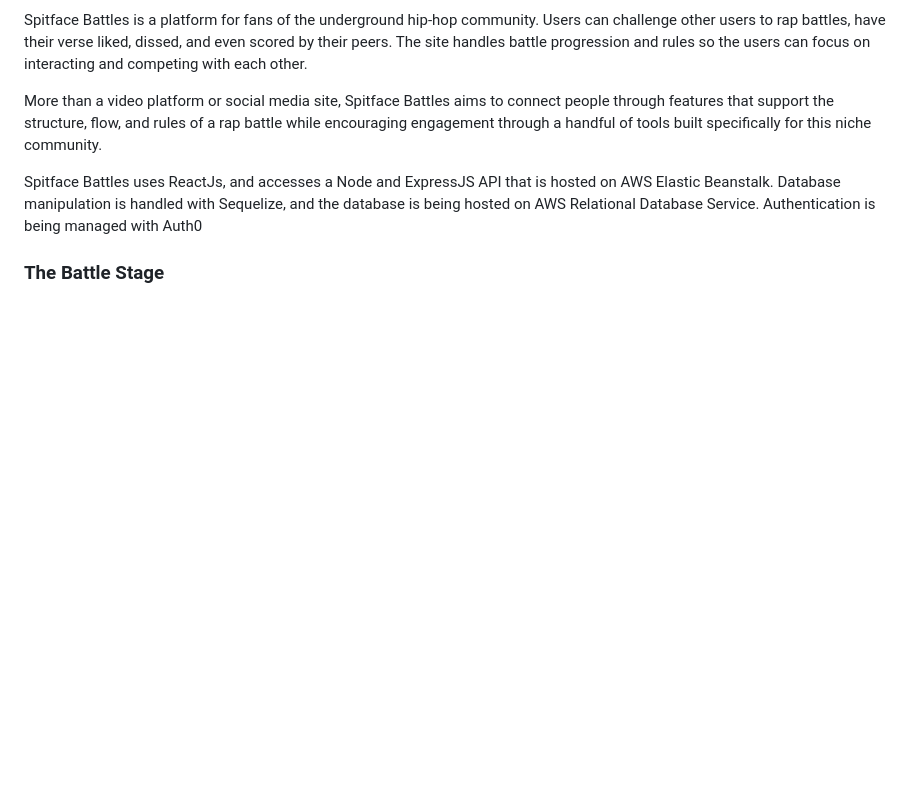
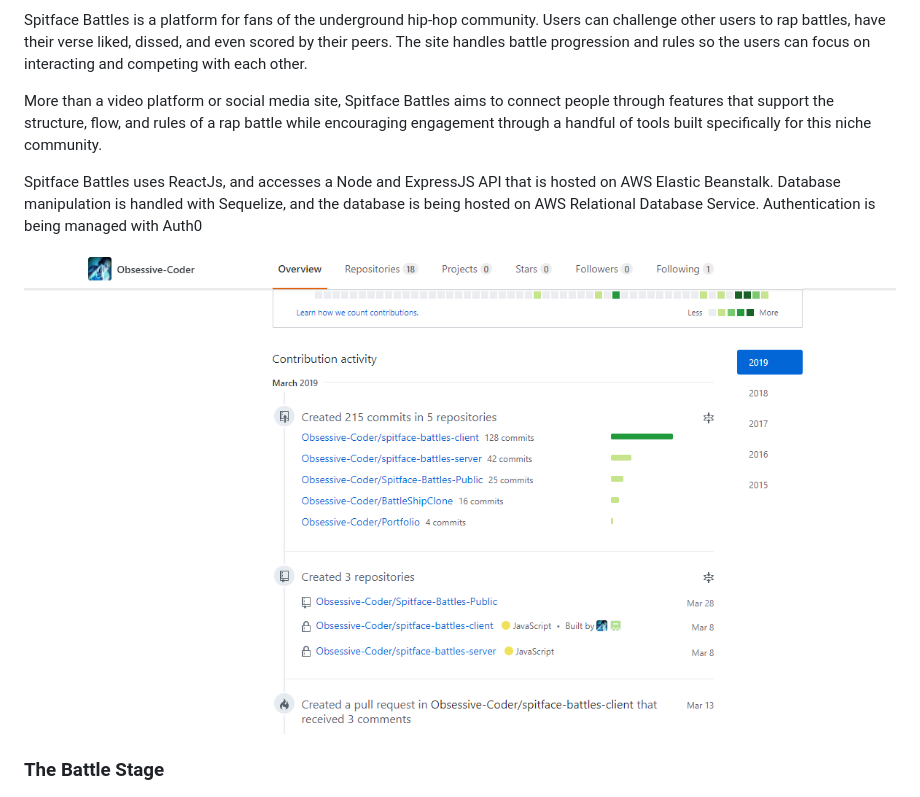
Before and after one commit to Obsessive-Coder/spitface-battles-public, a Markdown page: README.md, the part around the change. GitHub-like rendering; pictures changed too: screenshots/GithubActivity.PNG (added); blank space fills up the shorter version.

Commit message:
redoing another image

```diff
--- a/README.md
+++ b/README.md
@@ -9,6 +9,8 @@ More than a video platform or social media site, Spitface Battles aims to connec
 
 Spitface Battles uses ReactJs, and accesses a Node and ExpressJS API that is hosted on AWS Elastic Beanstalk. Database manipulation is handled with Sequelize, and the database is being hosted on AWS Relational Database Service. Authentication is being managed with Auth0
 
+<img src="https://github.com/Obsessive-Coder/Spitface-Battles-Public/blob/master/screenshots/GithubActivity.PNG?raw=true" />
+
 ### The Battle Stage
 <img src="https://github.com/Obsessive-Coder/Spitface-Battles-Public/blob/master/screenshots/BattleStage.PNG?raw=true" />
 <img src="https://github.com/Obsessive-Coder/Spitface-Battles-Public/blob/master/screenshots/FullPage.PNG?raw=true" />
```
